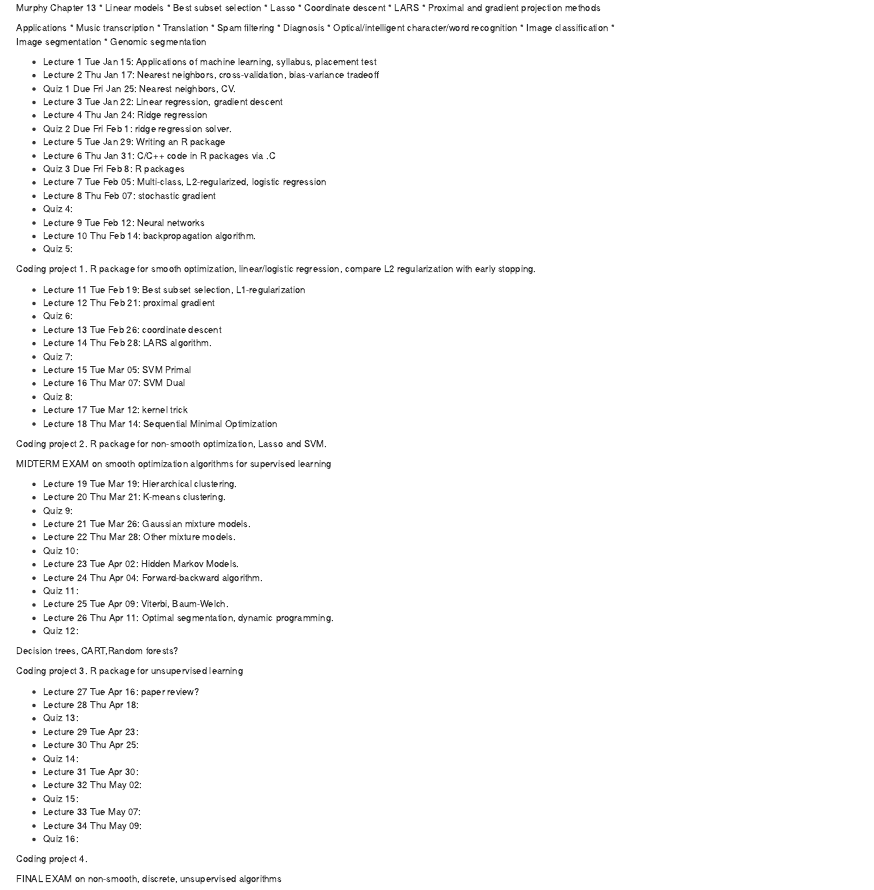
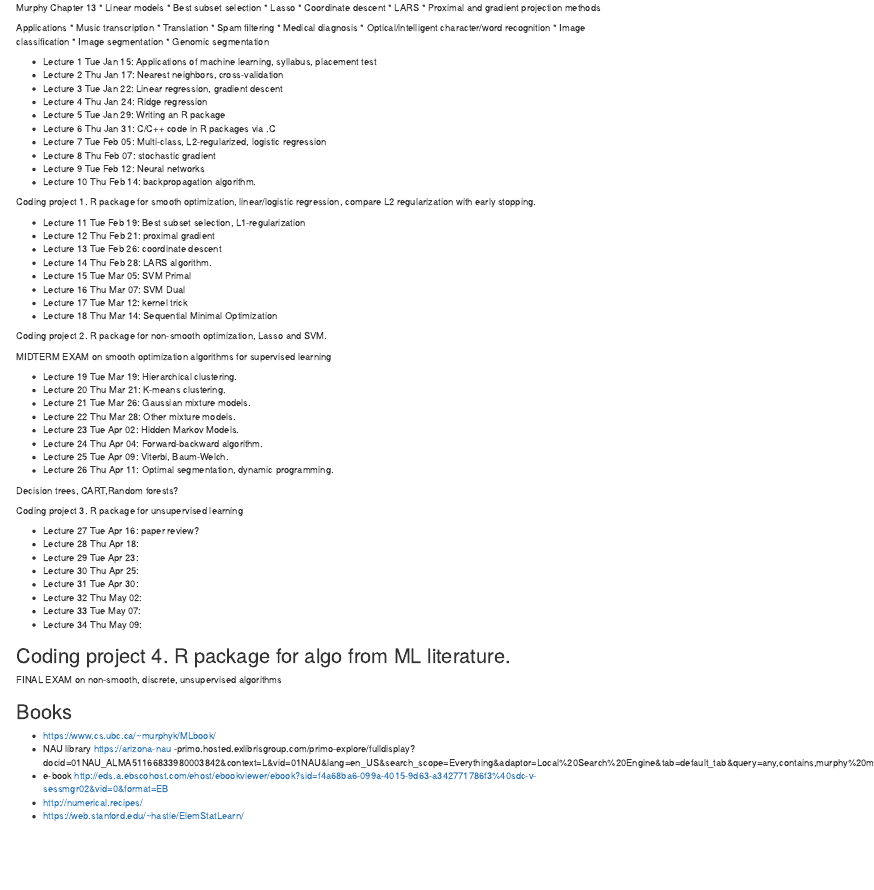
Before and after one commit to tdhock/cs499-spring2019, an R Markdown document (README.Rmd): the page in a window 1100 px wide, from 720 px down. Rendered offline with R 4.5, knitr and Pandoc, with nearby package versions.

Commit message:
delete quiz

```diff
--- a/README.Rmd
+++ b/README.Rmd
@@ -104,40 +104,32 @@ Applications
 * Music transcription
 * Translation
 * Spam filtering
-* Diagnosis
+* Medical diagnosis
 * Optical/intelligent character/word recognition
 * Image classification
 * Image segmentation
 * Genomic segmentation
 
 * Lecture 1 Tue Jan 15: Applications of machine learning, syllabus, placement test
-* Lecture 2 Thu Jan 17: Nearest neighbors, cross-validation, bias-variance tradeoff
-* Quiz 1 Due Fri Jan 25: Nearest neighbors, CV.
+* Lecture 2 Thu Jan 17: Nearest neighbors, cross-validation
 * Lecture 3 Tue Jan 22: Linear regression, gradient descent
 * Lecture 4 Thu Jan 24: Ridge regression
-* Quiz 2 Due Fri Feb 1: ridge regression solver.
 * Lecture 5 Tue Jan 29: Writing an R package
 * Lecture 6 Thu Jan 31: C/C++ code in R packages via .C
-* Quiz 3 Due Fri Feb 8: R packages
 * Lecture 7 Tue Feb 05: Multi-class, L2-regularized, logistic regression
 * Lecture 8 Thu Feb 07: stochastic gradient
-* Quiz 4:
 * Lecture 9 Tue Feb 12: Neural networks
 * Lecture 10 Thu Feb 14: backpropagation algorithm.
-* Quiz 5:
 
 Coding project 1. R package for smooth optimization, linear/logistic
 regression, compare L2 regularization with early stopping.
 
 * Lecture 11 Tue Feb 19: Best subset selection, L1-regularization
 * Lecture 12 Thu Feb 21: proximal gradient
-* Quiz 6:
 * Lecture 13 Tue Feb 26: coordinate descent
 * Lecture 14 Thu Feb 28: LARS algorithm.
-* Quiz 7:
 * Lecture 15 Tue Mar 05: SVM Primal
 * Lecture 16 Thu Mar 07: SVM Dual
-* Quiz 8:
 * Lecture 17 Tue Mar 12: kernel trick
 * Lecture 18 Thu Mar 14: Sequential Minimal Optimization
 
@@ -148,16 +140,12 @@ MIDTERM EXAM on smooth optimization algorithms for supervised learning
 
 * Lecture 19 Tue Mar 19: Hierarchical clustering.
 * Lecture 20 Thu Mar 21: K-means clustering.
-* Quiz 9:
 * Lecture 21 Tue Mar 26: Gaussian mixture models.
 * Lecture 22 Thu Mar 28: Other mixture models.
-* Quiz 10:
 * Lecture 23 Tue Apr 02: Hidden Markov Models.
 * Lecture 24 Thu Apr 04: Forward-backward algorithm.
-* Quiz 11:
 * Lecture 25 Tue Apr 09: Viterbi, Baum-Welch.
-* Lecture 26 Thu Apr 11: Optimal segmentation, dynamic programming.
-* Quiz 12:
+ * Lecture 26 Thu Apr 11: Optimal segmentation, dynamic programming.
 
 Decision trees, CART,Random forests?
 
@@ -165,25 +153,22 @@ Coding project 3. R package for unsupervised learning
 
 * Lecture 27 Tue Apr 16: paper review?
 * Lecture 28 Thu Apr 18:
-* Quiz 13:
 * Lecture 29 Tue Apr 23:
 * Lecture 30 Thu Apr 25:
-* Quiz 14:
 * Lecture 31 Tue Apr 30:
 * Lecture 32 Thu May 02:
-* Quiz 15:
 * Lecture 33 Tue May 07:
 * Lecture 34 Thu May 09:
-* Quiz 16:
 
-Coding project 4.
+Coding project 4. R package for algo from ML literature.
+-
 
 FINAL EXAM on non-smooth, discrete, unsupervised algorithms
 
 ## Books
 
 * https://www.cs.ubc.ca/~murphyk/MLbook/
-* NAU library https://arizona-nau-primo.hosted.exlibrisgroup.com/primo-explore/fulldisplay?docid=01NAU_ALMA51166833980003842&context=L&vid=01NAU&lang=en_US&search_scope=Everything&adaptor=Local%20Search%20Engine&tab=default_tab&query=any,contains,murphy%20machine%20learning&sortby=rank&mode=Basic
+* NAU library https://arizona-nau -primo.hosted.exlibrisgroup.com/primo-explore/fulldisplay?docid=01NAU_ALMA51166833980003842&context=L&vid=01NAU&lang=en_US&search_scope=Everything&adaptor=Local%20Search%20Engine&tab=default_tab&query=any,contains,murphy%20machine%20learning&sortby=rank&mode=Basic
 * e-book http://eds.a.ebscohost.com/ehost/ebookviewer/ebook?sid=f4a68ba6-099a-4015-9d63-a342771786f3%40sdc-v-sessmgr02&vid=0&format=EB
 * http://numerical.recipes/
 * https://web.stanford.edu/~hastie/ElemStatLearn/
```
